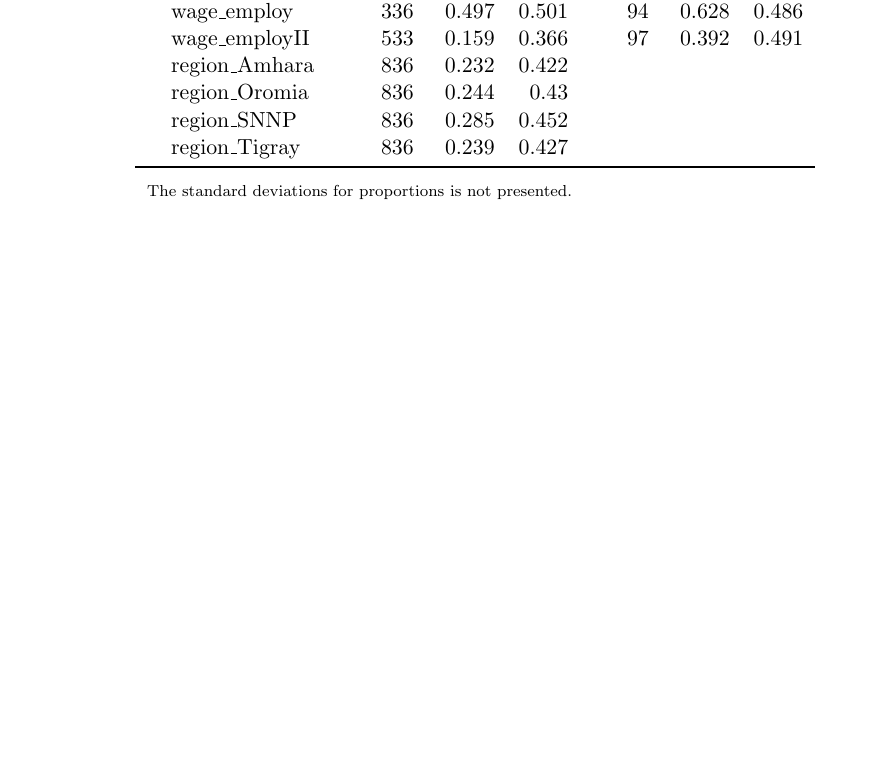
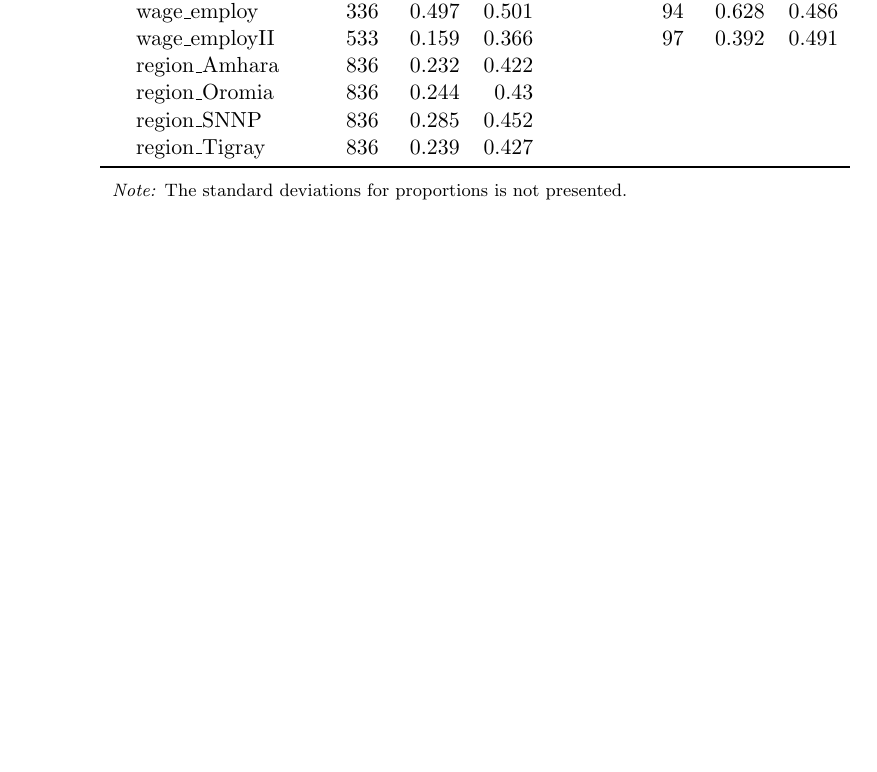
Before and after one commit to lemitaye/potential_research-Young_Lives, a LaTeX document (tex/IMTI_main.tex, which reads tex/tables/tableI.tex): part of page 1 of 3, cut so that both start at the same text, the shorter picture padded with empty space. Compiled offline with pdfLaTeX.

```diff
--- a/tex/tables/tableI.tex
+++ b/tex/tables/tableI.tex
@@ -30,7 +30,7 @@
    & region\_SNNP &   836 & 0.285 & 0.452 &  &  &  &  \\
    & region\_Tigray &   836 & 0.239 & 0.427 &  &  &  &  \\
     \bottomrule
- \\[-1.8ex] \multicolumn{6}{l}{\scriptsize{The standard deviations for proportions is
+ \\[-1.8ex] \multicolumn{6}{l}{\footnotesize{\textit{Note:} The standard deviations for proportions is
                not presented.}}
 \end{tabular}
 \end{table}
```
Also changed, not shown: tex/tables/tableI.tex (2 more changed lines), 1 other file.
